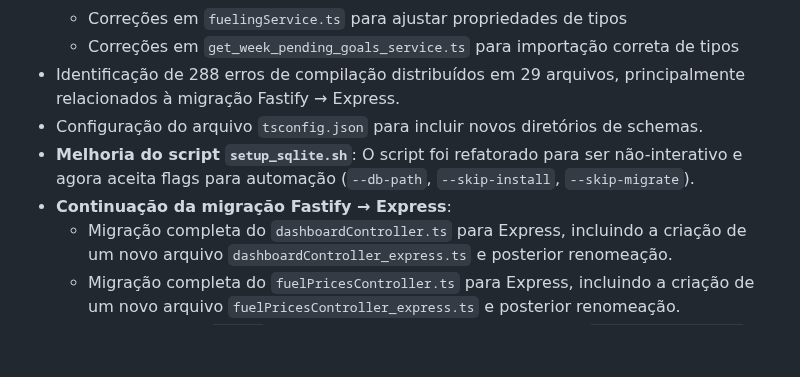
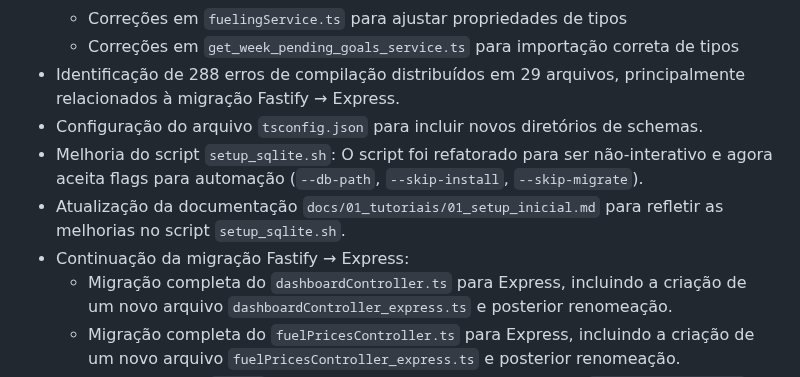
Before and after one commit to fwagnersilva/GiroPro, a Markdown page: docs/progresso.md, the part around the change. GitHub-like rendering; blank space fills up the shorter version.

```diff
--- a/docs/progresso.md
+++ b/docs/progresso.md
@@ -14,8 +14,9 @@
   - Correções em `get_week_pending_goals_service.ts` para importação correta de tipos
 - Identificação de 288 erros de compilação distribuídos em 29 arquivos, principalmente relacionados à migração Fastify → Express.
 - Configuração do arquivo `tsconfig.json` para incluir novos diretórios de schemas.
-- **Melhoria do script `setup_sqlite.sh`**: O script foi refatorado para ser não-interativo e agora aceita flags para automação (`--db-path`, `--skip-install`, `--skip-migrate`).
-- **Continuação da migração Fastify → Express**:
+- Melhoria do script `setup_sqlite.sh`: O script foi refatorado para ser não-interativo e agora aceita flags para automação (`--db-path`, `--skip-install`, `--skip-migrate`).
+- Atualização da documentação `docs/01_tutoriais/01_setup_inicial.md` para refletir as melhorias no script `setup_sqlite.sh`.
+- Continuação da migração Fastify → Express:
   - Migração completa do `dashboardController.ts` para Express, incluindo a criação de um novo arquivo `dashboardController_express.ts` e posterior renomeação.
   - Migração completa do `fuelPricesController.ts` para Express, incluindo a criação de um novo arquivo `fuelPricesController_express.ts` e posterior renomeação.
   - Atualização do `app.ts` para importar e usar as novas rotas do `dashboardController` e `fuelPricesController`.
```
Also changed, not shown: docs/01_tutoriais/01_setup_inicial.md (+16 -3 lines).
